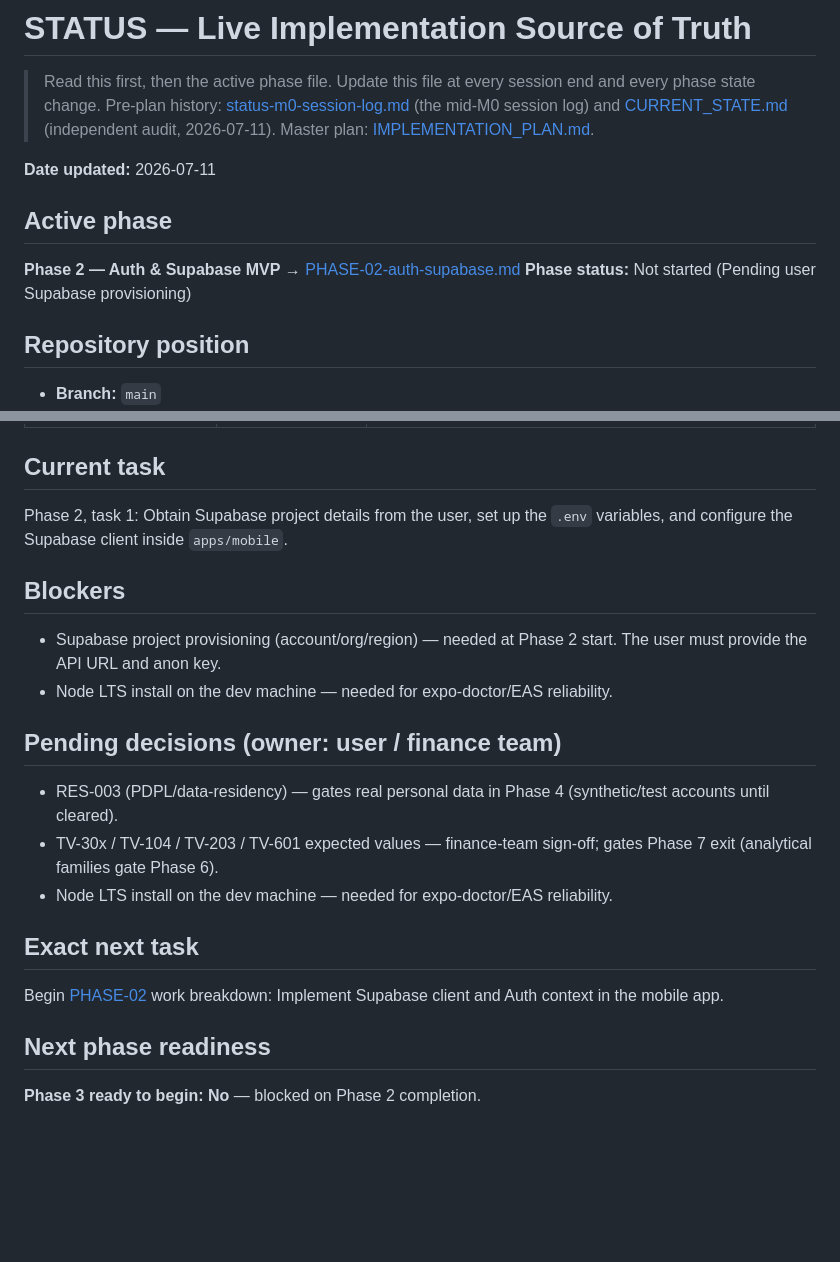
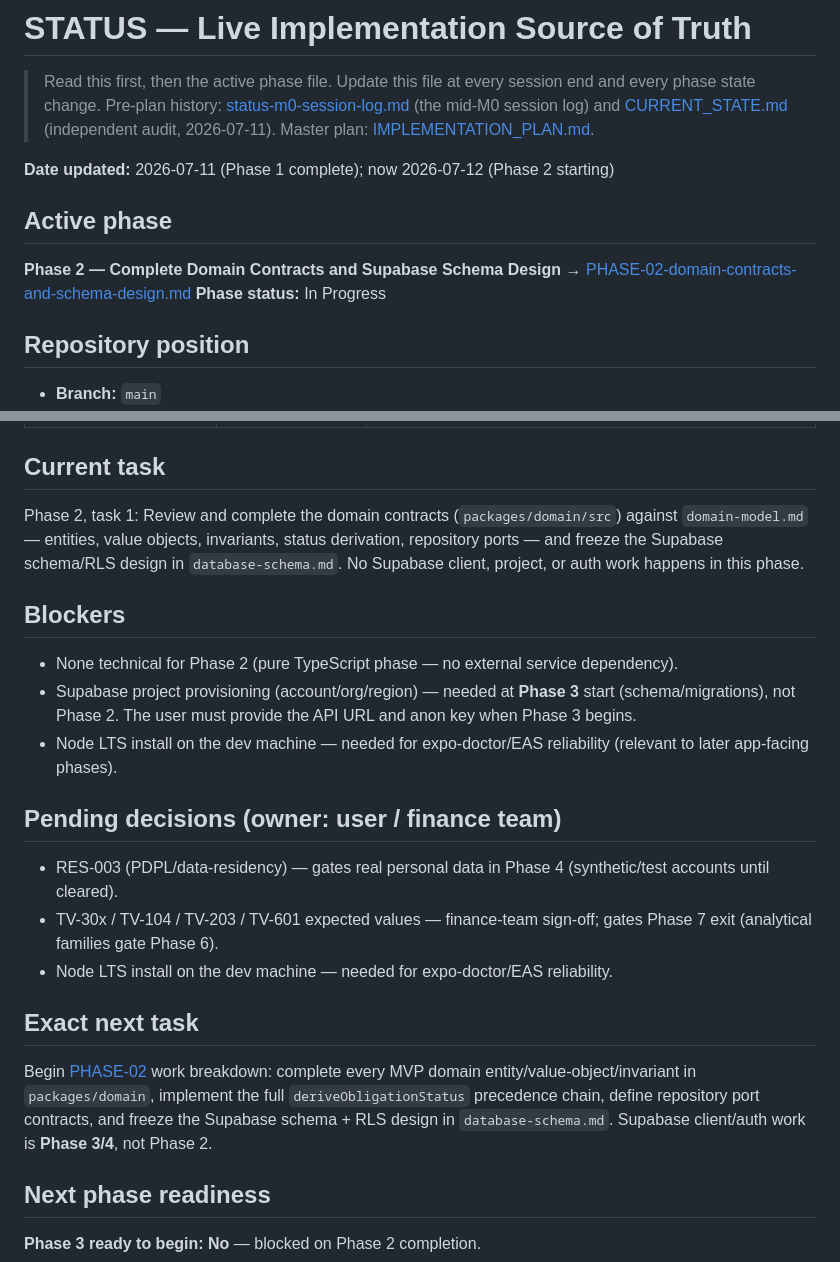
Before and after one commit to Talaljaber/Eltizamati, a Markdown page: docs/10-implementation/STATUS.md, 2 parts joined by grey strips. Drawn GitHub-style; blank space fills up the shorter version.

Commit message:
docs: correct active Phase 2 tracking
STATUS.md and PHASE-1-COMPLETION.md incorrectly named Phase 2 as
"Auth & Supabase MVP" and pointed at a non-existent
PHASE-02-auth-supabase.md. The master plan already correctly defines
Phase 2 as domain-contracts-and-schema-design; align the live status
docs to it so the next task is domain review, not Supabase client setup.

Co-Authored-By: Claude Sonnet 5 <noreply@anthropic.com>

```diff
--- a/docs/10-implementation/STATUS.md
+++ b/docs/10-implementation/STATUS.md
@@ -2,12 +2,12 @@
 
 > Read this first, then the active phase file. Update this file at every session end and every phase state change. Pre-plan history: [status-m0-session-log.md](status-m0-session-log.md) (the mid-M0 session log) and [CURRENT_STATE.md](CURRENT_STATE.md) (independent audit, 2026-07-11). Master plan: [IMPLEMENTATION_PLAN.md](../08-delivery/IMPLEMENTATION_PLAN.md).
 
-**Date updated:** 2026-07-11
+**Date updated:** 2026-07-11 (Phase 1 complete); now 2026-07-12 (Phase 2 starting)
 
 ## Active phase
 
-**Phase 2 — Auth & Supabase MVP** → [PHASE-02-auth-supabase.md](phases/PHASE-02-auth-supabase.md)
-**Phase status:** Not started (Pending user Supabase provisioning)
+**Phase 2 — Complete Domain Contracts and Supabase Schema Design** → [PHASE-02-domain-contracts-and-schema-design.md](phases/PHASE-02-domain-contracts-and-schema-design.md)
+**Phase status:** In Progress
 
 ## Repository position
 
@@ -33,12 +33,13 @@ Phases 3–9: Planned.
 
 ## Current task
 
-Phase 2, task 1: Obtain Supabase project details from the user, set up the `.env` variables, and configure the Supabase client inside `apps/mobile`.
+Phase 2, task 1: Review and complete the domain contracts (`packages/domain/src`) against `domain-model.md` — entities, value objects, invariants, status derivation, repository ports — and freeze the Supabase schema/RLS design in `database-schema.md`. No Supabase client, project, or auth work happens in this phase.
 
 ## Blockers
 
-- Supabase project provisioning (account/org/region) — needed at Phase 2 start. The user must provide the API URL and anon key.
-- Node LTS install on the dev machine — needed for expo-doctor/EAS reliability.
+- None technical for Phase 2 (pure TypeScript phase — no external service dependency).
+- Supabase project provisioning (account/org/region) — needed at **Phase 3** start (schema/migrations), not Phase 2. The user must provide the API URL and anon key when Phase 3 begins.
+- Node LTS install on the dev machine — needed for expo-doctor/EAS reliability (relevant to later app-facing phases).
 
 ## Pending decisions (owner: user / finance team)
 
@@ -48,7 +49,7 @@ Phase 2, task 1: Obtain Supabase project details from the user, set up the `.env
 
 ## Exact next task
 
-Begin [PHASE-02](phases/PHASE-02-auth-supabase.md) work breakdown: Implement Supabase client and Auth context in the mobile app.
+Begin [PHASE-02](phases/PHASE-02-domain-contracts-and-schema-design.md) work breakdown: complete every MVP domain entity/value-object/invariant in `packages/domain`, implement the full `deriveObligationStatus` precedence chain, define repository port contracts, and freeze the Supabase schema + RLS design in `database-schema.md`. Supabase client/auth work is **Phase 3/4**, not Phase 2.
 
 ## Next phase readiness
 
```
Also changed, not shown: 1 other file.
